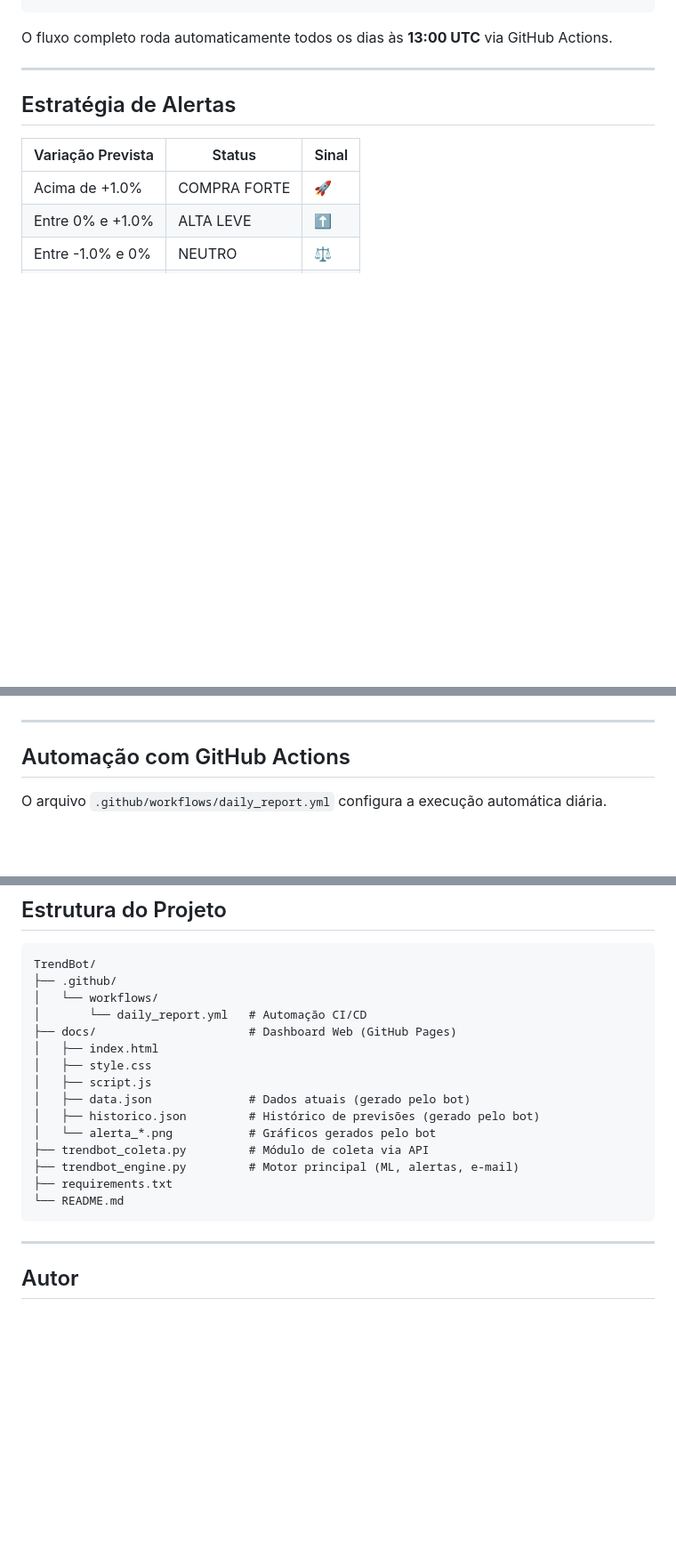
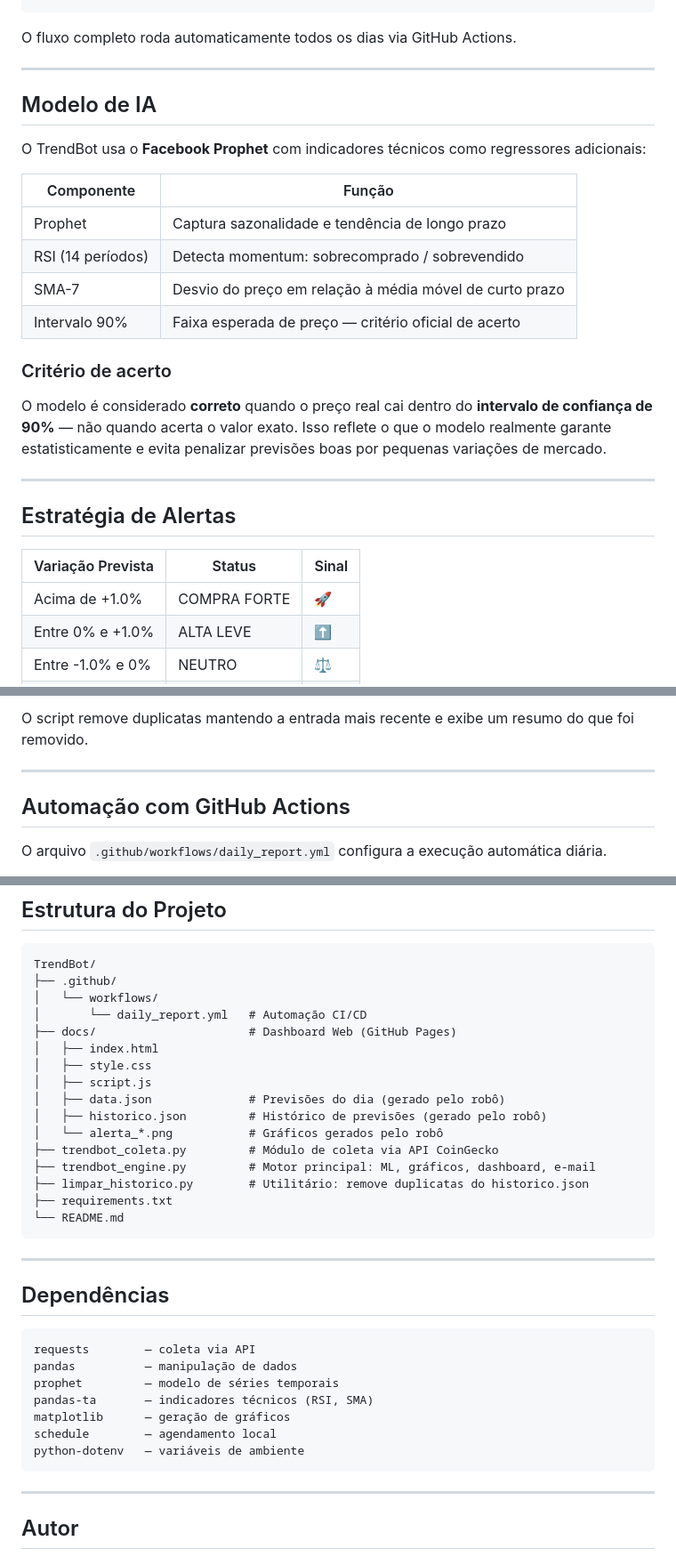
Before and after one commit to evertonldesouza/TrendBot, a Markdown page: readme.md, 3 parts joined by grey strips. Shown at 89% size. Rendered like a GitHub page; blank space fills up the shorter version.

````diff
--- a/readme.md
+++ b/readme.md
@@ -48,7 +51,24 @@ Modelo Prophet → Previsão D+1 + Intervalo de Confiança
      └──► E-mail consolidado (Daily Digest)
 ```
 
-O fluxo completo roda automaticamente todos os dias às **13:00 UTC** via GitHub Actions.
+O fluxo completo roda automaticamente todos os dias via GitHub Actions.
+
+---
+
+## Modelo de IA
+
+O TrendBot usa o **Facebook Prophet** com indicadores técnicos como regressores adicionais:
+
+| Componente | Função |
+|---|---|
+| Prophet | Captura sazonalidade e tendência de longo prazo |
+| RSI (14 períodos) | Detecta momentum: sobrecomprado / sobrevendido |
+| SMA-7 | Desvio do preço em relação à média móvel de curto prazo |
+| Intervalo 90% | Faixa esperada de preço — critério oficial de acerto |
+
+### Critério de acerto
+
+O modelo é considerado **correto** quando o preço real cai dentro do **intervalo de confiança de 90%** — não quando acerta o valor exato. Isso reflete o que o modelo realmente garante estatisticamente e evita penalizar previsões boas por pequenas variações de mercado.
 
 ---
 
@@ -112,3 +169,4 @@ O sistema executa o ciclo completo uma vez e entra em modo de agendamento para r
+O script remove duplicatas mantendo a entrada mais recente e exibe um resumo do que foi removido.
 
 ---
 
@@ -139,13 +197,28 @@ TrendBot/
 │   ├── index.html
 │   ├── style.css
 │   ├── script.js
-│   ├── data.json              # Dados atuais (gerado pelo bot)
-│   ├── historico.json         # Histórico de previsões (gerado pelo bot)
-│   └── alerta_*.png           # Gráficos gerados pelo bot
-├── trendbot_coleta.py         # Módulo de coleta via API
-├── trendbot_engine.py         # Motor principal (ML, alertas, e-mail)
+│   ├── data.json              # Previsões do dia (gerado pelo robô)
+│   ├── historico.json         # Histórico de previsões (gerado pelo robô)
+│   └── alerta_*.png           # Gráficos gerados pelo robô
+├── trendbot_coleta.py         # Módulo de coleta via API CoinGecko
+├── trendbot_engine.py         # Motor principal: ML, gráficos, dashboard, e-mail
+├── limpar_historico.py        # Utilitário: remove duplicatas do historico.json
 ├── requirements.txt
 └── README.md
+```
+
+---
+
+## Dependências
+
+```
+requests        — coleta via API
+pandas          — manipulação de dados
+prophet         — modelo de séries temporais
+pandas-ta       — indicadores técnicos (RSI, SMA)
+matplotlib      — geração de gráficos
+schedule        — agendamento local
+python-dotenv   — variáveis de ambiente
 ```
 
 ---
````
Also changed, not shown: other parts of readme.md (+59 -19 lines), docs/dashboard.png.
